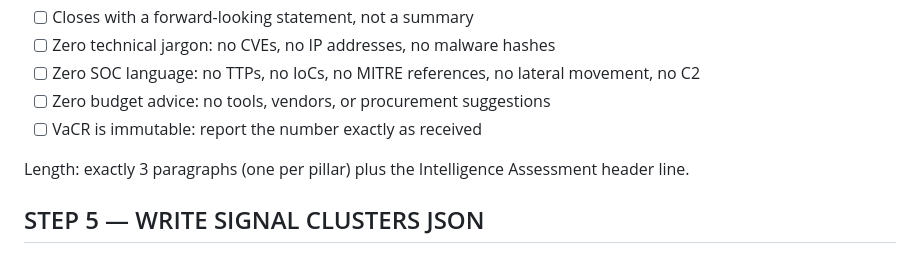
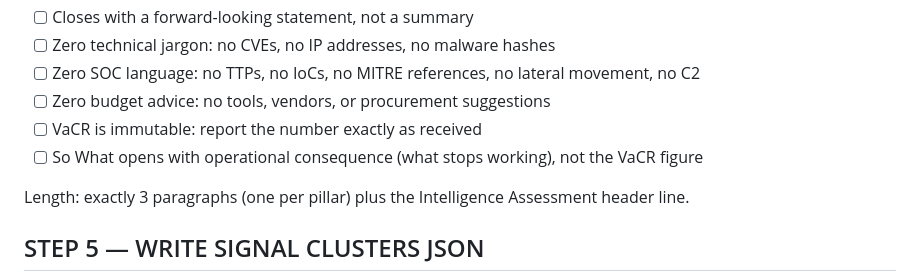
Before and after one commit to fredehur/CRQ-APP, a Markdown page: .claude/agents/regional-analyst-agent.md, the part around the change. Drawn GitHub-style.

Commit message:
feat(O-2): add So What quality check — operational consequence must lead

```diff
--- a/.claude/agents/regional-analyst-agent.md
+++ b/.claude/agents/regional-analyst-agent.md
@@ -99,6 +99,7 @@ Every brief must pass this bar before you write it:
 - [ ] Zero SOC language: no TTPs, no IoCs, no MITRE references, no lateral movement, no C2
 - [ ] Zero budget advice: no tools, vendors, or procurement suggestions
 - [ ] VaCR is immutable: report the number exactly as received
+- [ ] So What opens with operational consequence (what stops working), not the VaCR figure
 
 Length: exactly 3 paragraphs (one per pillar) plus the Intelligence Assessment header line.
 
```
